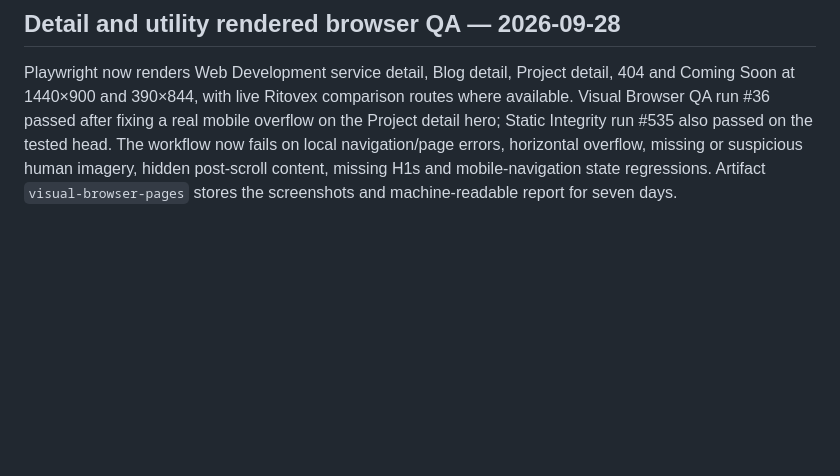
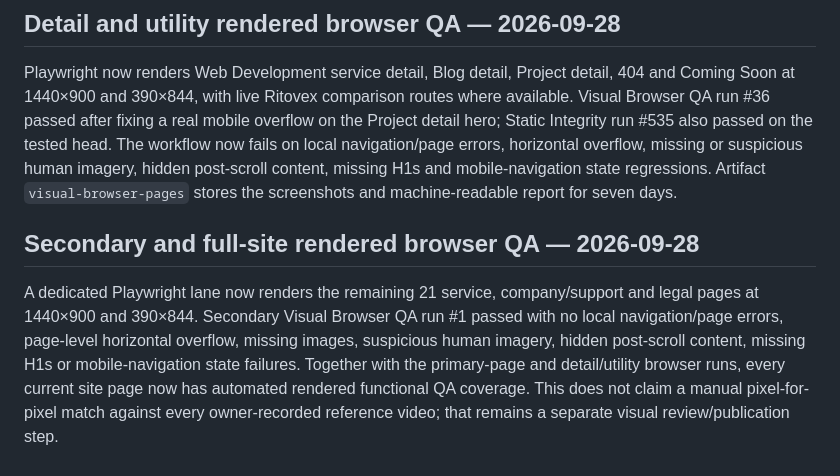
Before and after one commit to Vertex-Systems-Network/vsn-website, a Markdown page: README.md, the part around the change. Drawn GitHub-style; blank space fills up the shorter version.

Commit message:
Document full-site rendered browser QA coverage

```diff
--- a/README.md
+++ b/README.md
@@ -352,3 +352,7 @@ PR #100 passed Static Integrity run #529 and Visual Browser QA run #33 on tested
 ## Detail and utility rendered browser QA — 2026-09-28
 
 Playwright now renders Web Development service detail, Blog detail, Project detail, 404 and Coming Soon at 1440×900 and 390×844, with live Ritovex comparison routes where available. Visual Browser QA run #36 passed after fixing a real mobile overflow on the Project detail hero; Static Integrity run #535 also passed on the tested head. The workflow now fails on local navigation/page errors, horizontal overflow, missing or suspicious human imagery, hidden post-scroll content, missing H1s and mobile-navigation state regressions. Artifact `visual-browser-pages` stores the screenshots and machine-readable report for seven days.
+
+## Secondary and full-site rendered browser QA — 2026-09-28
+
+A dedicated Playwright lane now renders the remaining 21 service, company/support and legal pages at 1440×900 and 390×844. Secondary Visual Browser QA run #1 passed with no local navigation/page errors, page-level horizontal overflow, missing images, suspicious human imagery, hidden post-scroll content, missing H1s or mobile-navigation state failures. Together with the primary-page and detail/utility browser runs, every current site page now has automated rendered functional QA coverage. This does not claim a manual pixel-for-pixel match against every owner-recorded reference video; that remains a separate visual review/publication step.
```
